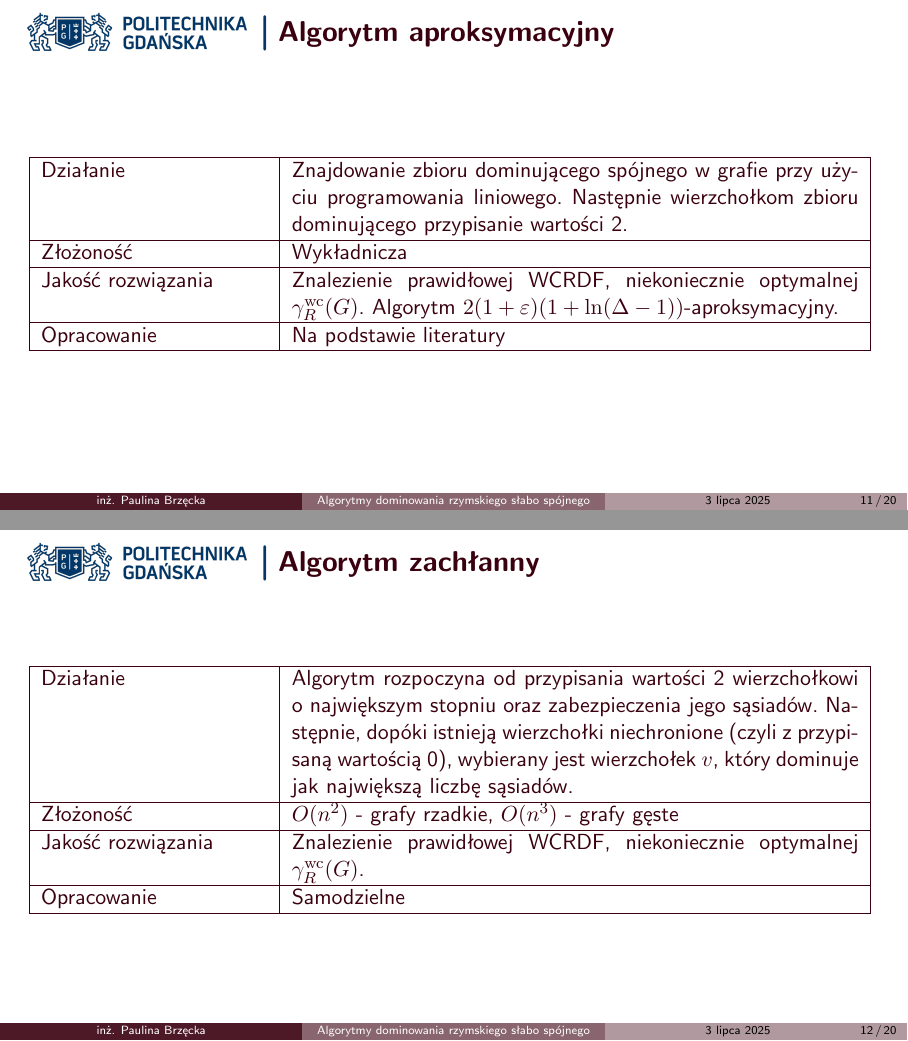
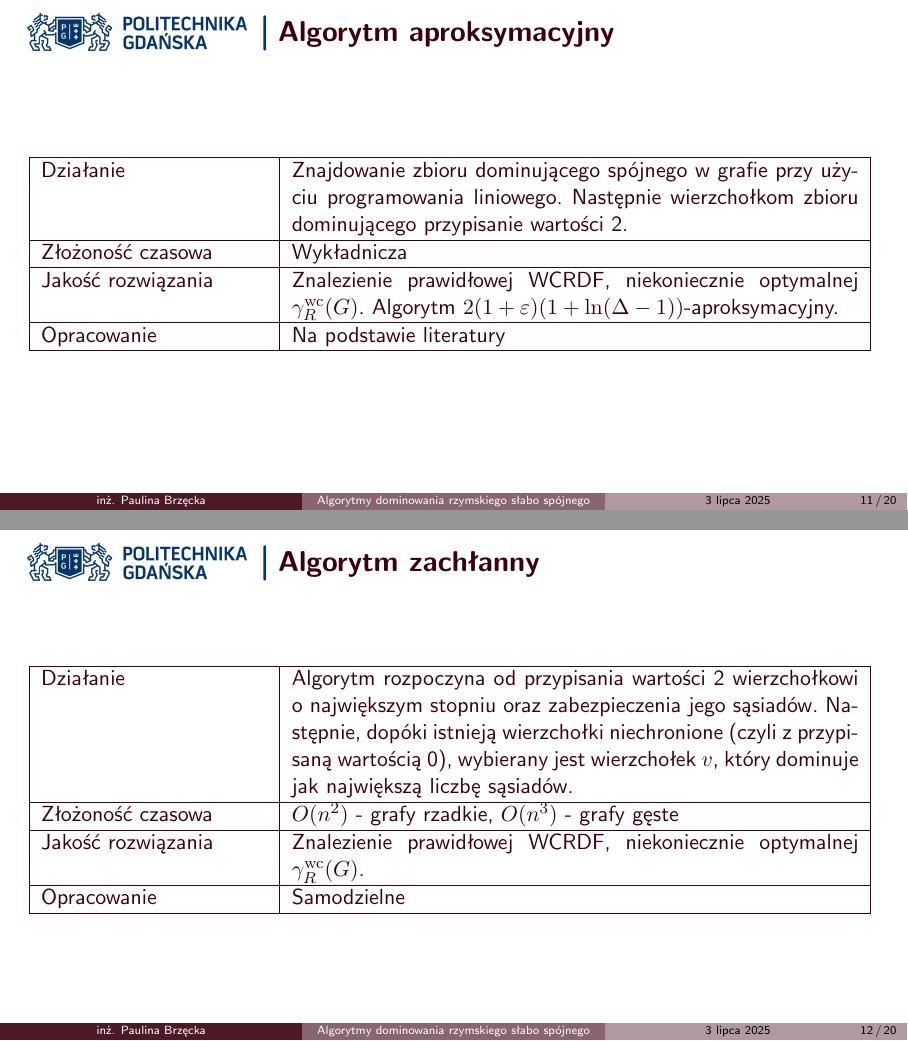
Before and after one commit to Pyerdowah/roman-domination, LaTeX slides (presentation/main.tex): pages 12 and 13 of 22, joined at a grey line. Compiled offline with pdfLaTeX.

Commit message:
defend presentation

```diff
--- a/presentation/main.tex
+++ b/presentation/main.tex
@@ -141,7 +141,7 @@
         \hline
         Działanie & Model programowania liniowego polegający na definiowaniu podgrafu indukowanego i jego drzewa rozpinającego.  \\
         \hline
-        Złożoność & Wykładnicza  \\
+        Złożoność czasowa & Wykładnicza  \\
         \hline
         Jakość rozwiązania & Znalezienie optymalnej $\gamma^{\mathrm{wc}}_R(G)$.\\
         \hline
@@ -159,7 +159,7 @@
         \hline
         Działanie & Model programowania liniowego oparty na przepływach.  \\
         \hline
-        Złożoność & Wykładnicza  \\
+        Złożoność czasowa & Wykładnicza  \\
         \hline
         Jakość rozwiązania & Znalezienie optymalnej $\gamma^{\mathrm{wc}}_R(G)$.\\
         \hline
@@ -195,7 +195,7 @@
         \hline
         Działanie & Znajdowanie zbioru dominującego spójnego w grafie przy użyciu programowania liniowego. Następnie wierzchołkom zbioru dominującego przypisanie wartości 2.  \\
         \hline
-        Złożoność & Wykładnicza  \\
+        Złożoność czasowa & Wykładnicza  \\
         \hline
         Jakość rozwiązania & Znalezienie prawidłowej WCRDF, niekoniecznie optymalnej $\gamma^{\mathrm{wc}}_R(G)$. Algorytm $2(1 + \varepsilon)(1 + \ln(\Delta - 1))$-aproksymacyjny.\\
         \hline
@@ -213,7 +213,7 @@
         \hline
         Działanie & Algorytm rozpoczyna od przypisania wartości 2 wierzchołkowi o największym stopniu oraz zabezpieczenia jego sąsiadów. Następnie, dopóki istnieją wierzchołki niechronione (czyli z przypisaną wartością 0), wybierany jest wierzchołek $v$, który dominuje jak największą liczbę sąsiadów. \\
         \hline
-        Złożoność & $O(n^2)$ - grafy rzadkie, $O(n^3)$ - grafy gęste  \\
+        Złożoność czasowa & $O(n^2)$ - grafy rzadkie, $O(n^3)$ - grafy gęste  \\
         \hline
         Jakość rozwiązania & Znalezienie prawidłowej WCRDF, niekoniecznie optymalnej $\gamma^{\mathrm{wc}}_R(G)$.\\
         \hline
```
Also changed, not shown: presentation/main.pdf, presentation/main.tex (6 more changed lines).
